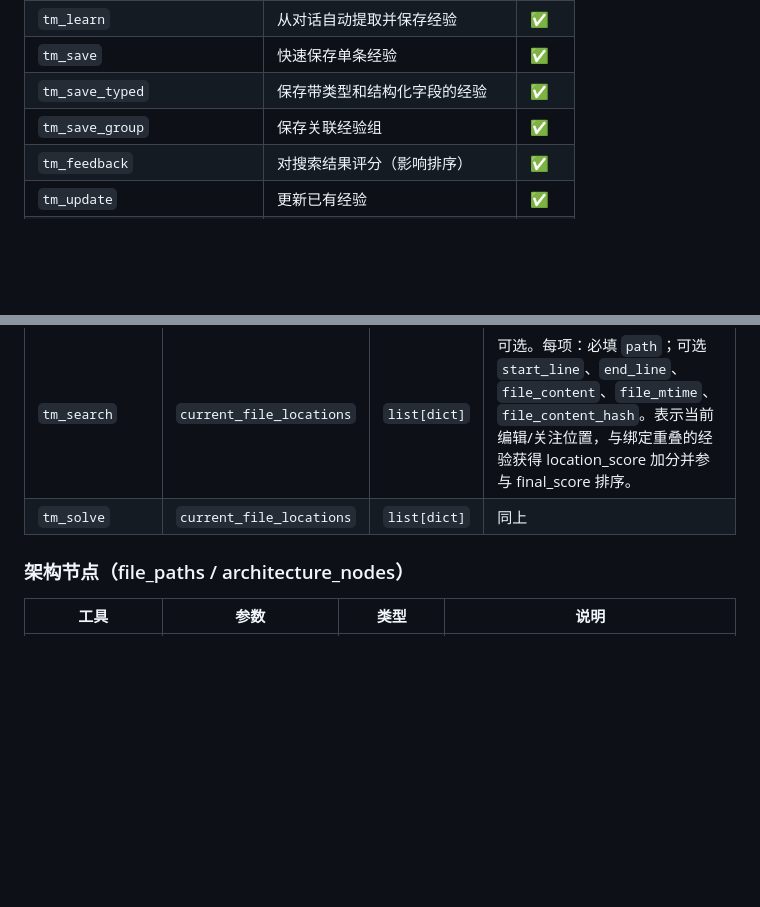
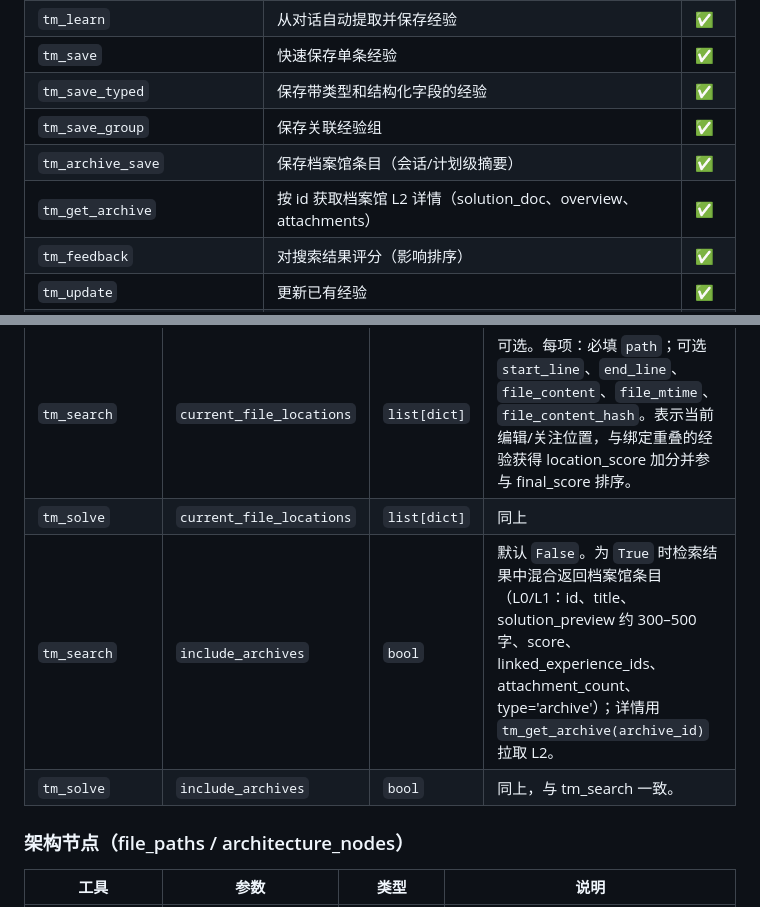
Before and after one commit to ysydhc/team_memory, a Markdown page: docs/mcp-patterns.md, 2 parts joined by grey strips. GitHub-like rendering; blank space fills up the shorter version.

Commit message:
docs(mcp-patterns): register tm_archive_save, tm_get_archive; document include_archives
Made-with: Cursor

```diff
--- a/docs/mcp-patterns.md
+++ b/docs/mcp-patterns.md
@@ -89,6 +89,8 @@ raise HTTPException(...)  # 在 MCP 工具层禁止
 | `tm_save` | 快速保存单条经验 | ✅ |
 | `tm_save_typed` | 保存带类型和结构化字段的经验 | ✅ |
 | `tm_save_group` | 保存关联经验组 | ✅ |
+| `tm_archive_save` | 保存档案馆条目（会话/计划级摘要） | ✅ |
+| `tm_get_archive` | 按 id 获取档案馆 L2 详情（solution_doc、overview、attachments） | ✅ |
 | `tm_feedback` | 对搜索结果评分（影响排序） | ✅ |
 | `tm_update` | 更新已有经验 | ✅ |
 | `tm_claim` | 认领经验，声明正在处理 | ✅ |
@@ -125,6 +127,8 @@ raise HTTPException(...)  # 在 MCP 工具层禁止
 | `tm_save_typed` | `file_locations` | `list[dict]` | 同上 |
 | `tm_search` | `current_file_locations` | `list[dict]` | 可选。每项：必填 `path`；可选 `start_line`、`end_line`、`file_content`、`file_mtime`、`file_content_hash`。表示当前编辑/关注位置，与绑定重叠的经验获得 location_score 加分并参与 final_score 排序。 |
 | `tm_solve` | `current_file_locations` | `list[dict]` | 同上 |
+| `tm_search` | `include_archives` | `bool` | 默认 `False`。为 `True` 时检索结果中混合返回档案馆条目（L0/L1：id、title、solution_preview 约 300–500 字、score、linked_experience_ids、attachment_count、type='archive'）；详情用 `tm_get_archive(archive_id)` 拉取 L2。 |
+| `tm_solve` | `include_archives` | `bool` | 同上，与 tm_search 一致。 |
 
 ### 架构节点（file_paths / architecture_nodes）
 
```
